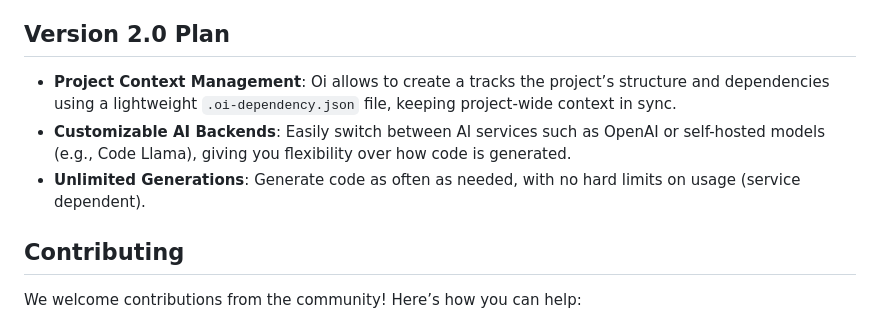
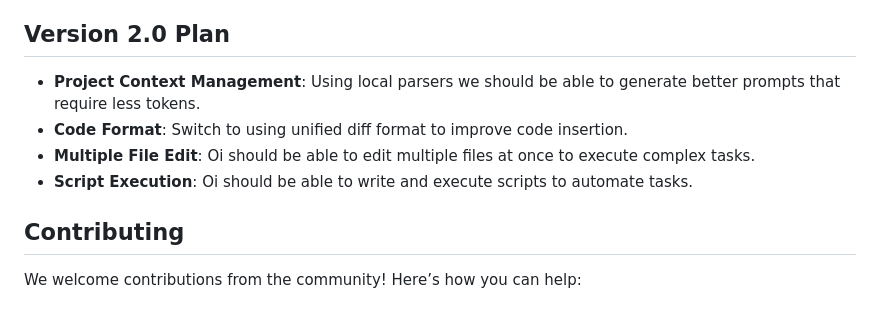
Before and after one commit to oi-overide/oi, a Markdown page: README.md, the part around the change. GitHub-like rendering.

```diff
--- a/README.md
+++ b/README.md
@@ -83,9 +83,10 @@ Example configuration:
 
 ## Version 2.0 Plan
 
-- **Project Context Management**: Oi allows to create a tracks the project’s structure and dependencies using a lightweight `.oi-dependency.json` file, keeping project-wide context in sync.
-- **Customizable AI Backends**: Easily switch between AI services such as OpenAI or self-hosted models (e.g., Code Llama), giving you flexibility over how code is generated.
-- **Unlimited Generations**: Generate code as often as needed, with no hard limits on usage (service dependent).
+- **Project Context Management**: Using local parsers we should be able to generate better prompts that require less tokens.
+- **Code Format**: Switch to using unified diff format to improve code insertion.
+- **Multiple File Edit**: Oi should be able to edit multiple files at once to execute complex tasks.
+- **Script Execution**: Oi should be able to write and execute scripts to automate tasks.
 
 ## Contributing
 
```
